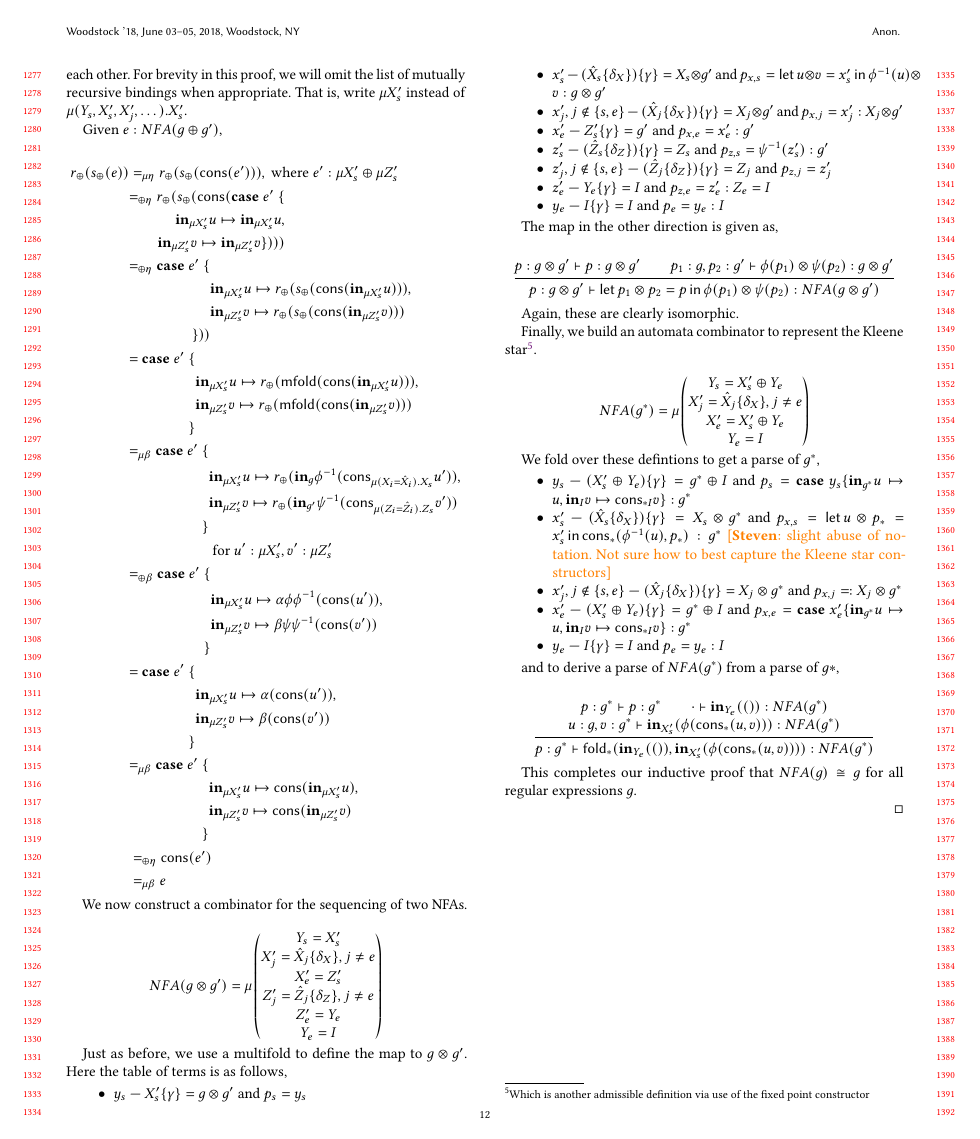
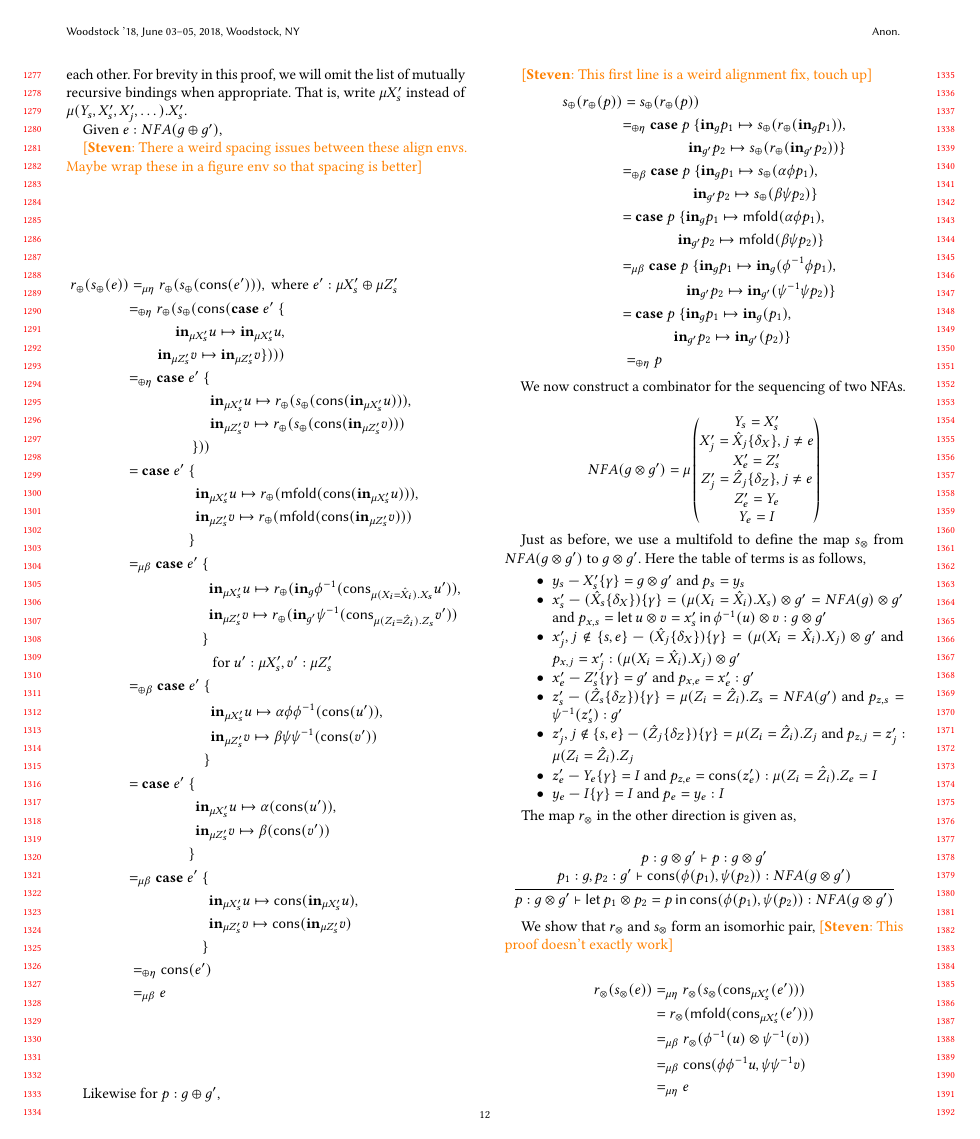
Before and after one commit to maxsnew/grammars-and-semantic-actions, a LaTeX paper (paper/paper.tex): page 12 of 12 before the commit and page 12 of 13 after it. Compiled offline with pdfLaTeX.

Commit message:
equational reasoning for or, seq, and some of *

```diff
--- a/paper/paper.tex
+++ b/paper/paper.tex
@@ -1556,6 +1556,8 @@ Below we finish the proof of \cref{thm:thompson}.
   First, we finish the provide the proof that the maps $s_{\oplus}$ and $r_{\oplus}$ provided in the disjunctive case do indeed mutually invert each other. For brevity in this proof, we will omit the list of mutually recursive bindings when appropriate. That is, write $\mu X_{s}'$ instead of $\mu(Y_{s},X_{s}',X_{j}',\dots). X_{s}'$.
 
   Given $e : NFA(g \oplus g')$,
+
+  \steven{There a weird spacing issues between these align envs. Maybe wrap these in a figure env so that spacing is better}
 
 \begin{align*}
   r_{\oplus}(s_{\oplus}(e))
@@ -1620,6 +1622,47 @@ Below we finish the proof of \cref{thm:thompson}.
   & =_{\mu \beta} e
 \end{align*}
 
+Likewise for $p : g \oplus g'$,
+
+\steven{This first line is a weird alignment fix, touch up}
+\begin{align*}
+  s_{\oplus}(r_{\oplus}(p))
+  &
+  = s_{\oplus}(r_{\oplus}(p)) \\
+   & \begin{aligned}
+    =_{\oplus \eta}
+      \textbf{case}~p~\{
+    \textbf{in}_{g}p_{1} \mapsto s_{\oplus}(r_{\oplus}(\textbf{in}_{g}p_{1})), \\
+    \textbf{in}_{g'}p_{2} \mapsto s_{\oplus}(r_{\oplus}(\textbf{in}_{g'}p_{2})) \}
+    \end{aligned} \\
+   & \begin{aligned}
+    =_{\oplus \beta}
+      \textbf{case}~p~\{
+    \textbf{in}_{g}p_{1} \mapsto s_{\oplus}(\alpha \phi p_{1}), \\
+    \textbf{in}_{g'}p_{2} \mapsto s_{\oplus}(\beta \psi p_{2}) \}
+    \end{aligned} \\
+   & \begin{aligned}
+    =
+      \textbf{case}~p~\{
+    \textbf{in}_{g}p_{1} \mapsto \mathsf{mfold}(\alpha \phi p_{1}), \\
+    \textbf{in}_{g'}p_{2} \mapsto \mathsf{mfold}(\beta \psi p_{2}) \}
+    \end{aligned} \\
+    & \begin{aligned}
+    =_{\mu \beta}
+      \textbf{case}~p~\{
+    \textbf{in}_{g}p_{1} \mapsto \textbf{in}_{g} (\phi^{-1} \phi p_{1}), \\
+    \textbf{in}_{g'}p_{2} \mapsto \textbf{in}_{g'}(\psi^{-1} \psi p_{2}) \}
+    \end{aligned} \\
+     & \begin{aligned}
+    =
+      \textbf{case}~p~\{
+    \textbf{in}_{g}p_{1} \mapsto \textbf{in}_{g} (p_{1}), \\
+    \textbf{in}_{g'}p_{2} \mapsto \textbf{in}_{g'}(p_{2}) \}
+    \end{aligned} \\
+  &
+    =_{\oplus \eta} p
+\end{align*}
+
 
 We now construct a combinator for the sequencing of two NFAs.
 
@@ -1635,29 +1678,48 @@ We now construct a combinator for the sequencing of two NFAs.
   \end{pmatrix}
 \]
 
-Just as before, we use a multifold to define the map to $g \otimes g'$. Here the table of terms is as follows,
+Just as before, we use a multifold to define the map $s_{\otimes}$ from $NFA(g \otimes g')$ to $g \otimes g'$. Here the table of terms is as follows,
 
 \begin{itemize}
   \item $y_{s}$ --- $\simulsubst {X_{s}'} \gamma = g \otimes g'$ and $p_{s} = y_{s} $
-  \item $x_{s}'$ --- $\simulsubst {(\simulsubst {\hat{X}_{s}} {\delta_{X}})}{\gamma} = X_{s} \otimes g'$ and $p_{x,s} = \letin {u \otimes v} {x_{s}'} {\phi^{-1}(u) \otimes v} : g \otimes g'$
-  \item $x_{j}', j \not \in \{s, e\}$ --- $\simulsubst {(\simulsubst {\hat{X}_{j}} {\delta_{X}})}{\gamma} = X_{j} \otimes g'$ and $p_{x, j} = x_{j}' : X_{j} \otimes g'$
+  \item $x_{s}'$ --- $\simulsubst {(\simulsubst {\hat{X}_{s}} {\delta_{X}})}{\gamma} = (\mu (X_{i}=\hat{X}_{i}).X_{s}) \otimes g' = NFA(g) \otimes g'$ and $p_{x,s} = \letin {u \otimes v} {x_{s}'} {\phi^{-1}(u) \otimes v} : g \otimes g'$
+  \item $x_{j}', j \not \in \{s, e\}$ --- $\simulsubst {(\simulsubst {\hat{X}_{j}} {\delta_{X}})}{\gamma} = (\mu (X_{i}=\hat{X}_{i}).X_{j}) \otimes g'$ and $p_{x, j} = x_{j}' : (\mu (X_{i}=\hat{X}_{i}).X_{j}) \otimes g'$
   \item $x_{e}'$ --- $\simulsubst {Z_{s}'}{\gamma} = g'$ and $p_{x,e} = x_{e}' : g'$
-  \item $z_{s}'$ --- $\simulsubst {(\simulsubst {\hat{Z}_{s}} {\delta_{Z}})}{\gamma} = Z_{s}$ and $p_{z,s} = \psi^{-1}(z_{s}') : g'$
-  \item $z_{j}', j \not \in \{s, e\}$ --- $\simulsubst {(\simulsubst {\hat{Z}_{j}} {\delta_{Z}})}{\gamma} = Z_{j}$ and $p_{z, j} = z_{j}'$
-  \item $z_{e}'$ ---  $\simulsubst {Y_{e}}{\gamma} = I$ and $p_{z,e} = z_{e}' : Z_{e} = I$
+  \item $z_{s}'$ --- $\simulsubst {(\simulsubst {\hat{Z}_{s}} {\delta_{Z}})}{\gamma} = \mu (Z_{i} = \hat{Z}_{i}).Z_{s} = NFA(g')$ and $p_{z,s} = \psi^{-1}(z_{s}') : g'$
+  \item $z_{j}', j \not \in \{s, e\}$ --- $\simulsubst {(\simulsubst {\hat{Z}_{j}} {\delta_{Z}})}{\gamma} = \mu (Z_{i} = \hat{Z}_{i}).Z_{j}$ and $p_{z, j} = z_{j}' : \mu (Z_{i} = \hat{Z}_{i}).Z_{j}$
+  \item $z_{e}'$ ---  $\simulsubst {Y_{e}}{\gamma} = I$ and $p_{z,e} = \mathsf{cons}(z_{e}') : \mu (Z_{i} = \hat{Z}_{i}).Z_{e} = I$
   \item $y_{e}$ --- $\simulsubst {I} {\gamma} = I$ and $p_{e} = y_{e} : I$
 \end{itemize}
 
-The map in the other direction is given as,
+The map $r_{\otimes}$ in the other direction is given as,
 
 \[
   \inferrule{
     p : g \otimes g' \vdash p : g \otimes g' \\
-    p_{1} : g, p_{2} : g' \vdash \phi(p_{1}) \otimes \psi(p_{2}) : g \otimes g'}
-  {p : g \otimes g' \vdash \letin {p_{1} \otimes p_{2}} {p} {\phi(p_{1}) \otimes \psi(p_{2})} : NFA(g \otimes g')}
+    p_{1} : g, p_{2} : g' \vdash \mathsf{cons}(\phi(p_{1}), \psi(p_{2})) : NFA(g \otimes g')}
+  {p : g \otimes g' \vdash \letin {p_{1} \otimes p_{2}} {p} {\mathsf{cons}(\phi(p_{1}), \psi(p_{2}))} : NFA(g \otimes g')}
 \]
 
-Again, these are clearly isomorphic.
+We show that $r_{\otimes}$ and $s_{\otimes}$ form an isomorhic pair,
+\steven{This proof doesn't exactly work}
+
+\begin{align*}
+r_{\otimes}(s_{\otimes}(e))
+  & =_{\mu \eta} r_{\otimes}(s_{\otimes}(\mathsf{cons}_{\mu X_{s}'}(e'))) \\
+  & = r_{\otimes}(\mathsf{mfold}(\mathsf{cons}_{\mu X_{s}'}(e'))) \\
+  & =_{\mu \beta} r_{\otimes}(\phi^{-1}(u) \otimes \psi^{-1}(v)) \\
+  & =_{\mu \beta} \mathsf{cons}(\phi \phi^{-1} u, \psi \psi^{-1} v) \\
+  & =_{\mu \eta} e
+\end{align*}
+
+\begin{align*}
+  s_{\otimes}(r_{\otimes}(p))
+  & =_{\otimes \eta} s_{\otimes}(r_{\otimes}(p_{g} \otimes p_{g'})) \\
+  & = s_{\otimes}(\mathsf{cons}(\phi p_{g}, \psi p_{g'})) \\
+  & =_{\mu \beta} \phi^{-1}\phi p_{g} \otimes \psi^{-1} \psi p_{g'} \\
+  & = p_{g} \otimes p_{g'} \\
+  & =_{\otimes \eta} p
+\end{align*}
 
 Finally, we build an automata combinator to represent the Kleene star\footnote{Which is another admissible definition via use of the fixed point constructor}.
 
@@ -1671,9 +1733,6 @@ Finally, we build an automata combinator to represent the Kleene star\footnote{W
   \end{pmatrix}
 \]
 
-We fold over these defintions to get a parse of $g^{*}$,
+Again we define $s_{*}$ as a fold over these defintions to get a parse of $g^{*}$,
 \begin{itemize}
   \item $y_{s}$ --- $\simulsubst {(X_{s}' \oplus Y_{e})} \gamma = g^{*} \oplus I$ and $p_{s} = \textbf{case}~y_{s} \{ \textbf{in}_{g^{*}} u \mapsto u, \textbf{in}_{I} v \mapsto \mathsf{cons}_{*I} v \} : g^{*}$
-  \item $x_{s}'$ --- $\simulsubst {(\simulsubst {\hat{X}_{s}} {\delta_{X}})}{\gamma} = X_{s} \otimes g^{*}$ and $p_{x,s} = \letin {u \otimes p_{*}} {x_{s}'} {\mathsf{cons}_{*}(\phi^{-1}(u), p_{*})} : g^{*} $ \steven{slight abuse of notation. Not sure how to best capture the Kleene star constructors}
-  \item $x_{j}', j \not \in \{s, e\}$ --- $\simulsubst {(\simulsubst {\hat{X}_{j}} {\delta_{X}})}{\gamma} = X_{j} \otimes g^{*}$ and $p_{x, j} = : X_{j} \otimes g^{*}$
-  \item $x_{e}'$ --- $\simulsubst {(X_{s}' \oplus Y_{e})}{\gamma} = g^{*} \oplus I$ and $p_{x,e} = \textbf{case}~x_{e}' \{ \textbf{in}_{g^{*}} u \mapsto u, \textbf{in}_{I} v \mapsto \mathsf{cons}_{*I} v \} : g^{*}$
@@ -1680,7 +1742,6 @@ We fold over these defintions to get a parse of $g^{*}$,
   \item $y_{e}$ --- $\simulsubst {I} {\gamma} = I$ and $p_{e} = y_{e} : I$
 \end{itemize}
 
-and to derive a parse of $NFA(g^{*})$ from a parse of $g*$,
+and to derive a parse of $NFA(g^{*})$ from a parse of $g^{*}$ we define $r_{*}$ as,
 
 \[
-  \inferrule{p : g^{*} \vdash p : g^{*} \\ \cdot \vdash \textbf{in}_{{Y_{e}}}(()) : NFA(g^{*}) \\ u : g, v : g^{*} \vdash \textbf{in}_{{X_{s}'}} (\phi(\mathsf{cons}_{*}(u, v))) : NFA(g^{*}) }{p : g^{*} \vdash \mathsf{fold}_{*}(\textbf{in}_{{Y_{e}}}(()), \textbf{in}_{{X_{s}'}} (\phi(\mathsf{cons}_{*}(u, v)))) : NFA(g^{*}) }
```
Also changed, not shown: paper/paper.tex (48 more changed lines).
